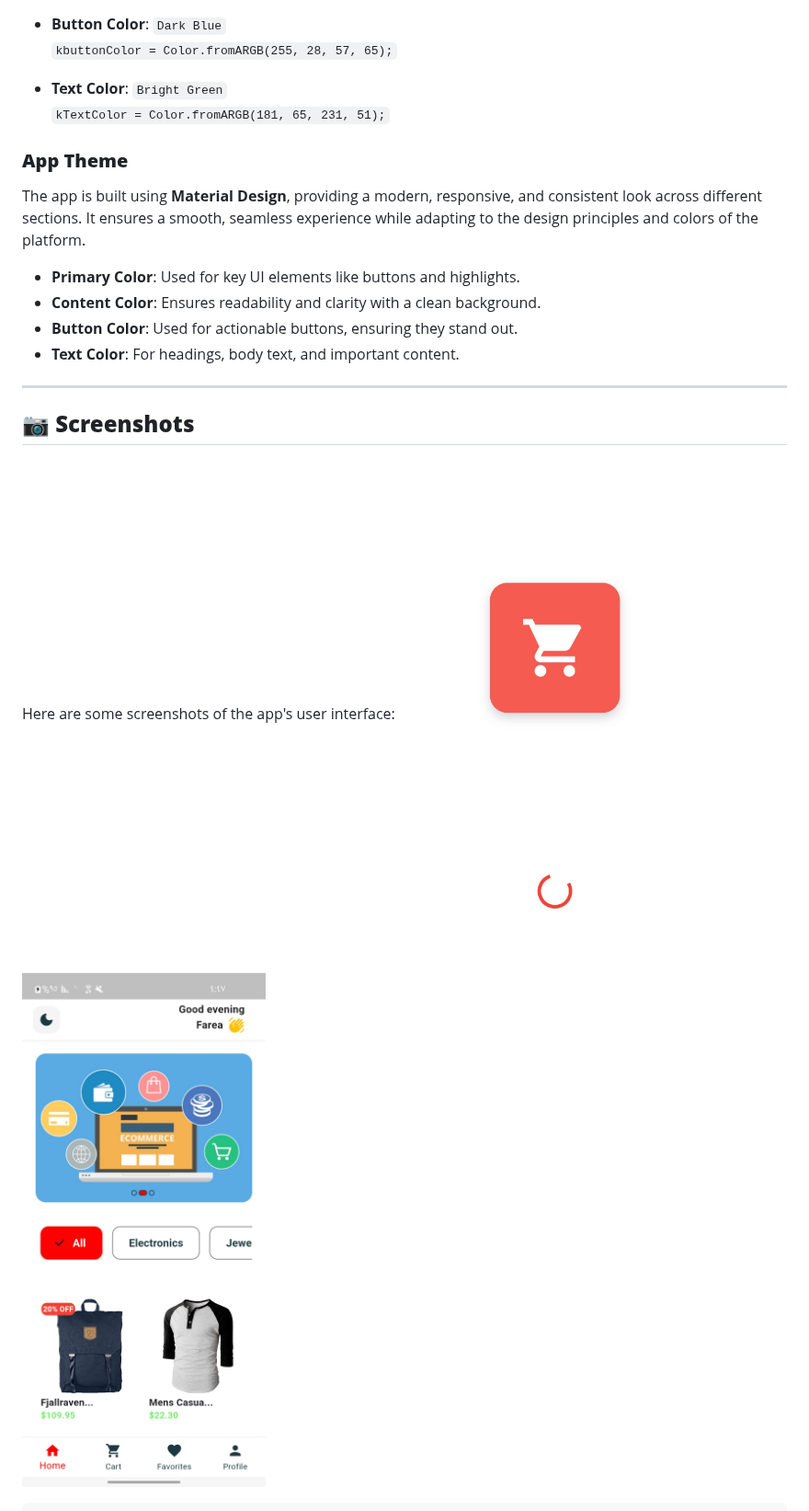
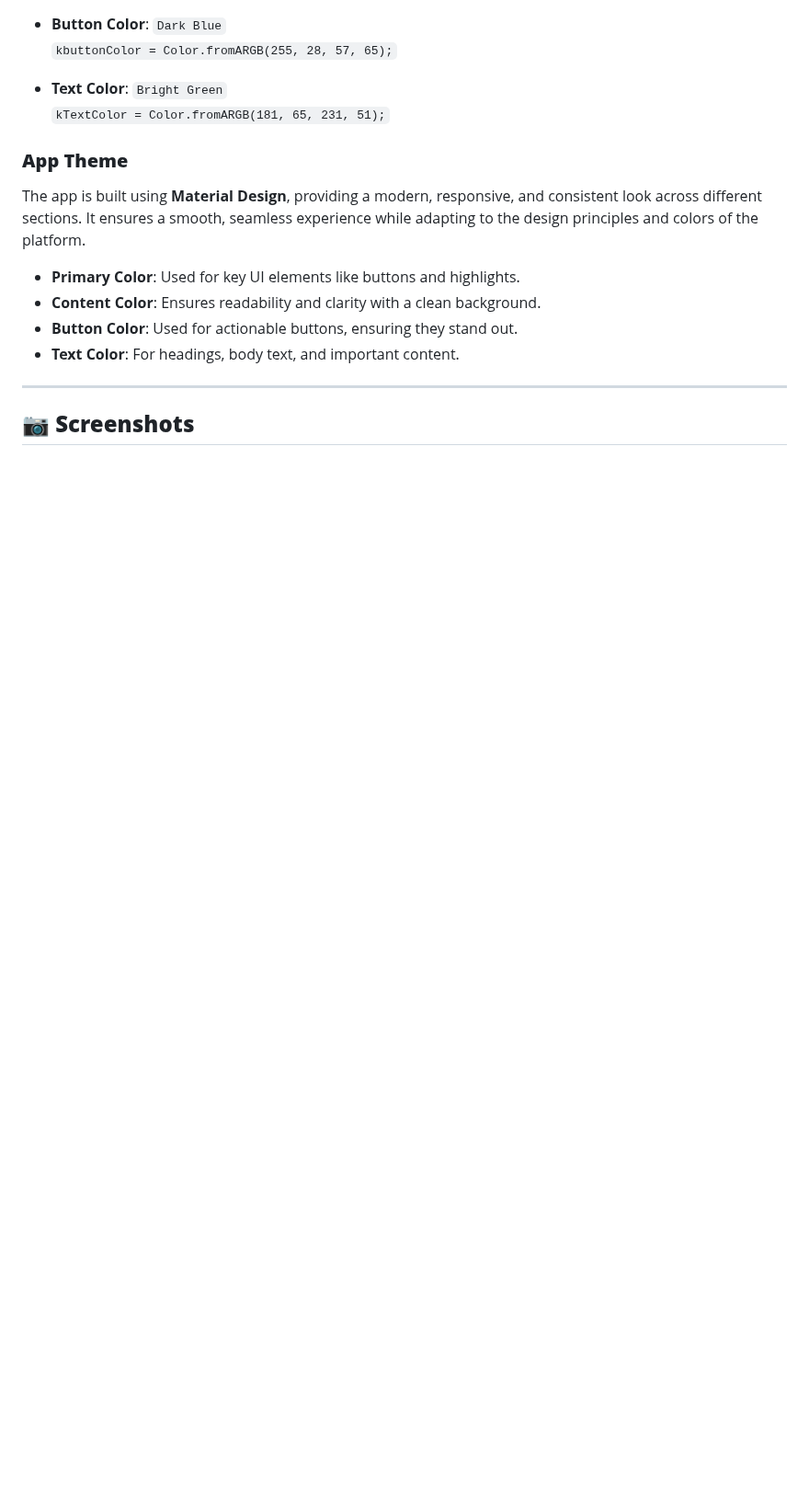
Before and after one commit to Farea-Al-Dhelaa/e-commerce-online, a Markdown page: README.md, the part around one of its changes. Shown at 92% size. Drawn GitHub-style; blank space fills up the shorter version.

```diff
--- a/README.md
+++ b/README.md
@@ -68,7 +68,4 @@ The app is built using **Material Design**, providing a modern, responsive, and
 ## 📷 **Screenshots**
 
 
-Here are some screenshots of the app's user interface:
-![Splash Screen](https://github.com/Farea-Al-Dhelaa/e-commerce-online/blob/main/assets/screen%20shoot/splash.jpg)
-![Home Screen](https://github.com/Farea-Al-Dhelaa/e-commerce-online/blob/main/assets/screen%20shoot/home.jpg)
 <p align="center">
```
Also changed, not shown: other parts of README.md (+29 -64 lines).
